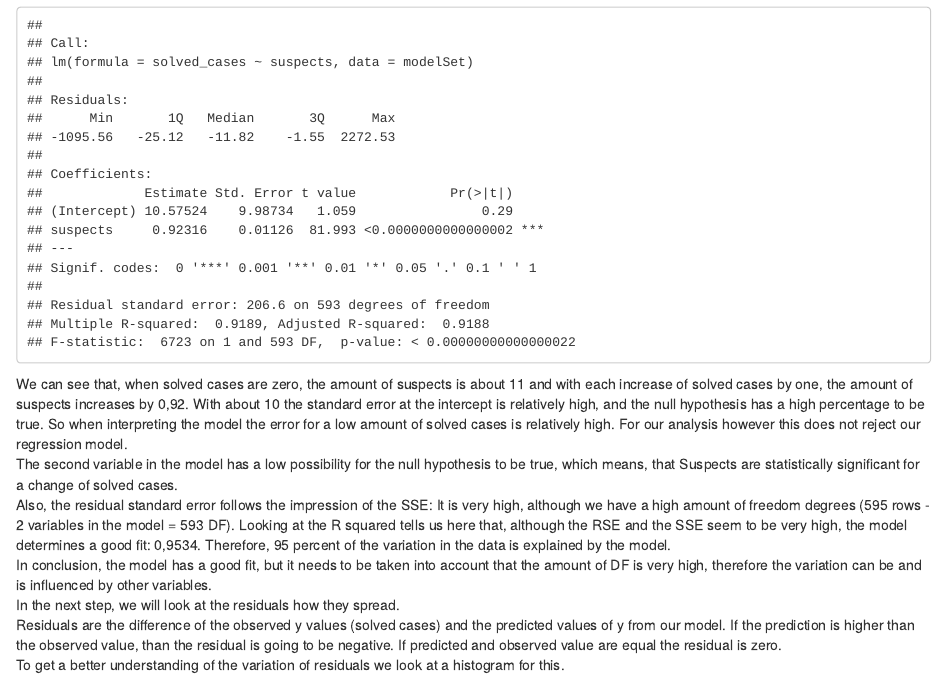
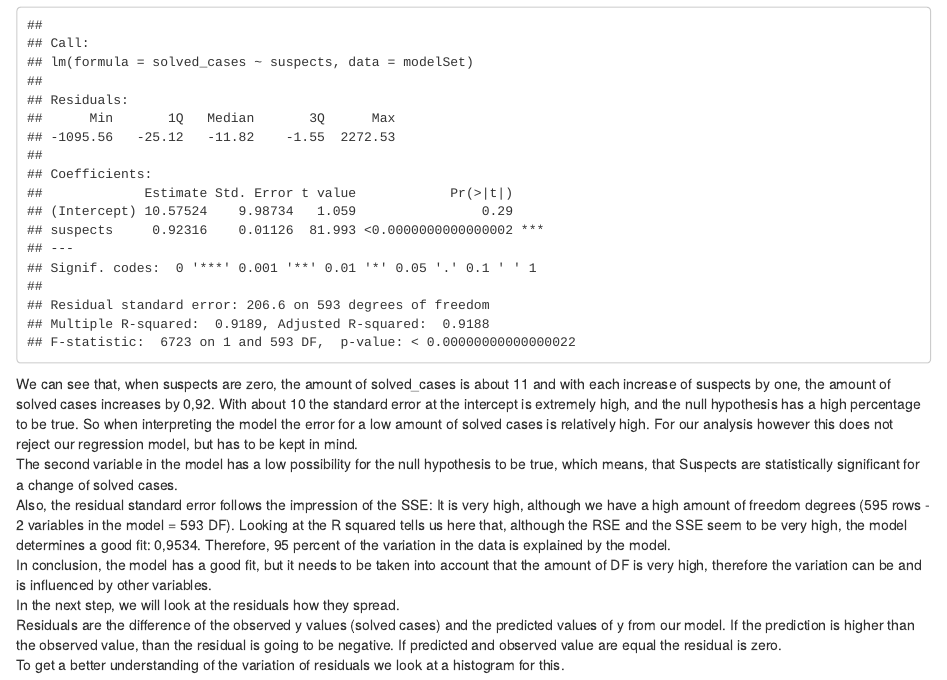
Before and after one commit to gutentag2012/DASC_Assignment_Fontys, an R Markdown document (analysis.Rmd): the page in a window 1100 px wide, from 15330 px down. Rendered offline with R 4.5, knitr and Pandoc, with nearby package versions; code that draws random numbers runs with fixed seeds of ours; some code elsewhere in the file could not run offline.

Commit message:
Model adjusted

````diff
--- a/analysis.Rmd
+++ b/analysis.Rmd
@@ -571,10 +571,10 @@ reg <- lm(solved_cases ~ suspects,data = modelSet)
 summary(reg)
 ```
 
-We can see that, when solved cases are zero, the amount of suspects is about 11 and with each increase of solved cases by one, the amount of suspects
-increases by 0,92. With about 10 the standard error at the intercept is relatively high, and the null hypothesis has a high percentage to be true.
+We can see that, when suspects are zero, the amount of solved_cases is about 11 and with each increase of suspects by one, the amount of solved cases
+increases by 0,92. With about 10 the standard error at the intercept is extremely high, and the null hypothesis has a high percentage to be true.
 So when interpreting the model the error for a low amount of solved cases is relatively high. For our analysis however this does not reject our
-regression model. <br/>
+regression model, but has to be kept in mind. <br/>
 The second variable in the model has a low possibility for the null hypothesis to be true, which means, that Suspects are statistically significant
 for a change of solved cases. <br/>
 Also, the residual standard error follows the impression of the SSE: It is very high, although we have a high amount of freedom degrees
````
